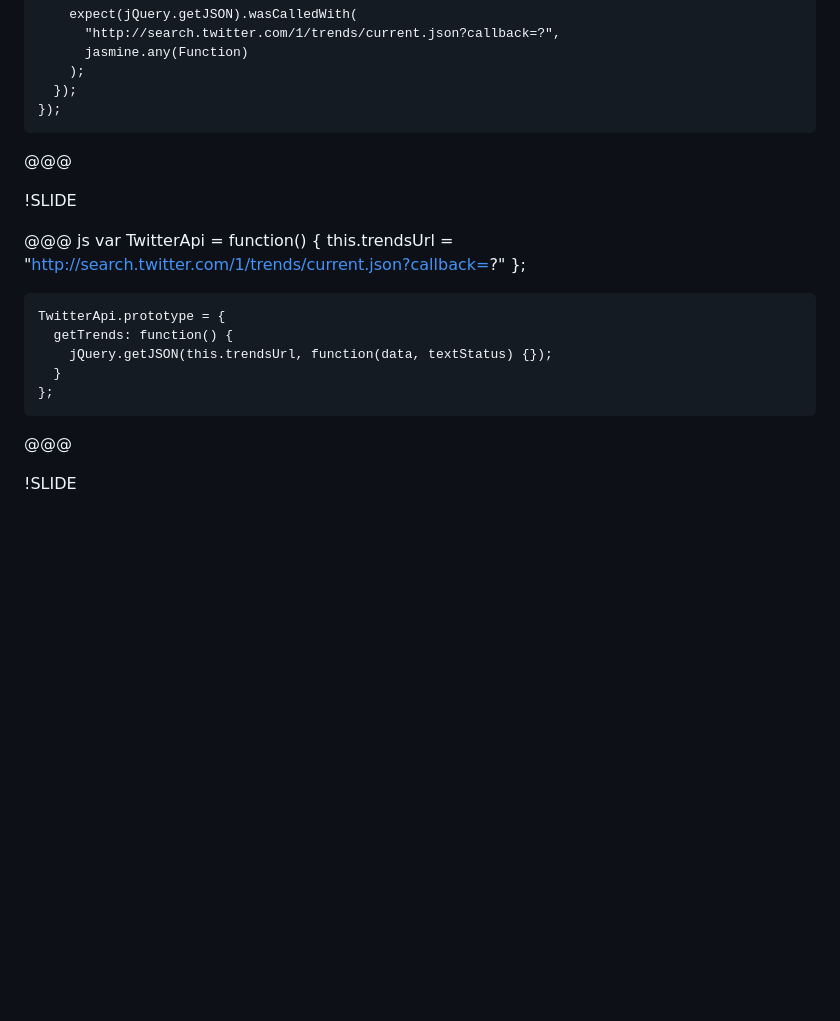
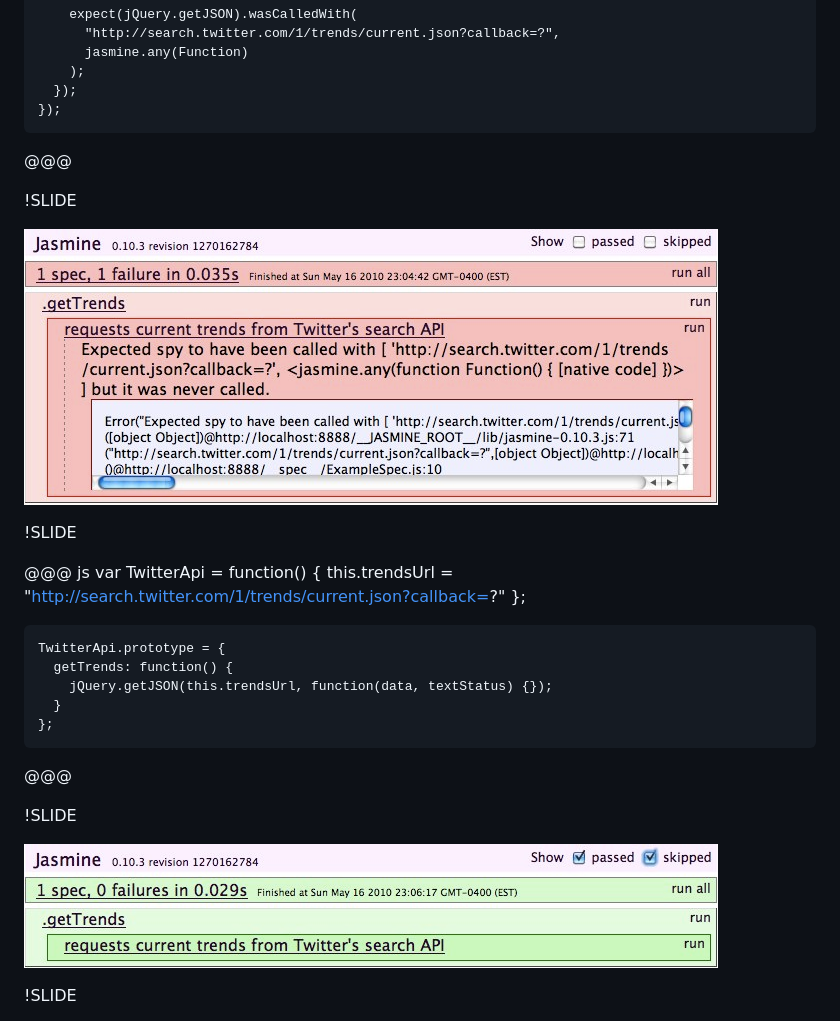
Before and after one commit to jpignata/jasmine-bkjs, a Markdown page: jasmine.md, the part around the change printed below. Rendered like a GitHub page; pictures changed too: images/spy-called.jpg (added), images/spy-not-called.jpg (added); blank space fills up the shorter version.

Commit message:
Updates presentation
* Fleshes out spies slides

```diff
--- a/jasmine.md
+++ b/jasmine.md
@@ -141,6 +141,10 @@
 
 !SLIDE
 
+![Example test run](./images/spy-not-called.jpg)
+
+!SLIDE
+
 @@@ js
     var TwitterApi = function() {
       this.trendsUrl = "http://search.twitter.com/1/trends/current.json?callback=?"
@@ -152,6 +156,10 @@
       }
     };
 @@@
+
+!SLIDE
+
+![Example test run](./images/spy-called.jpg)
 
 !SLIDE
 
```
Also changed, not shown: other parts of jasmine.md (+38 -0 lines), 1 other file.
